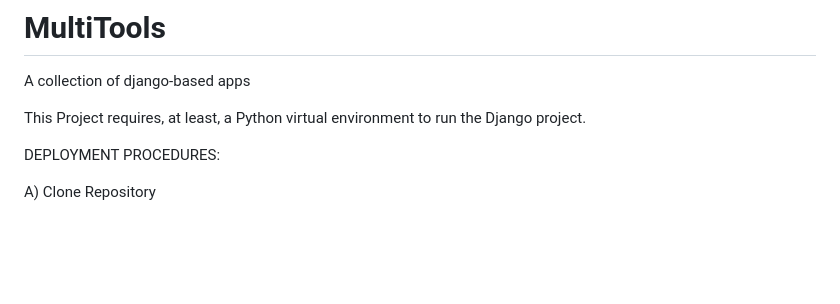
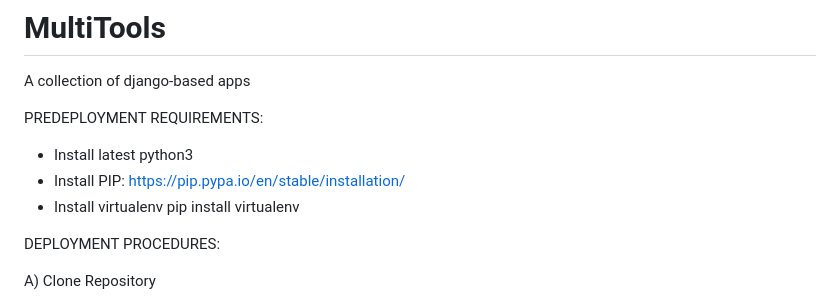
Before and after one commit to MelCagape4/MultiTools, a Markdown page: README.md, the part around the change. Drawn GitHub-style; blank space fills up the shorter version.

```diff
--- a/README.md
+++ b/README.md
@@ -1,8 +1,12 @@
 # MultiTools
 A collection of django-based apps
 
-This Project requires, at least, a Python virtual environment to run the Django project.
+PREDEPLOYMENT REQUIREMENTS:
 
+- Install latest python3
+- Install PIP: https://pip.pypa.io/en/stable/installation/
+- Install virtualenv
+pip install virtualenv
 
 DEPLOYMENT PROCEDURES:
 
```
